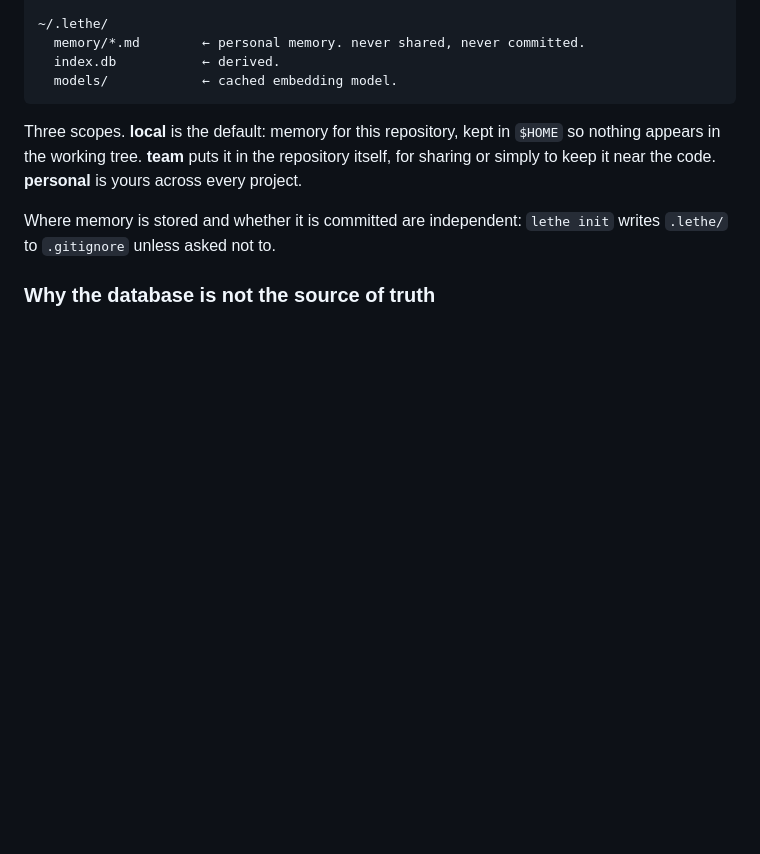
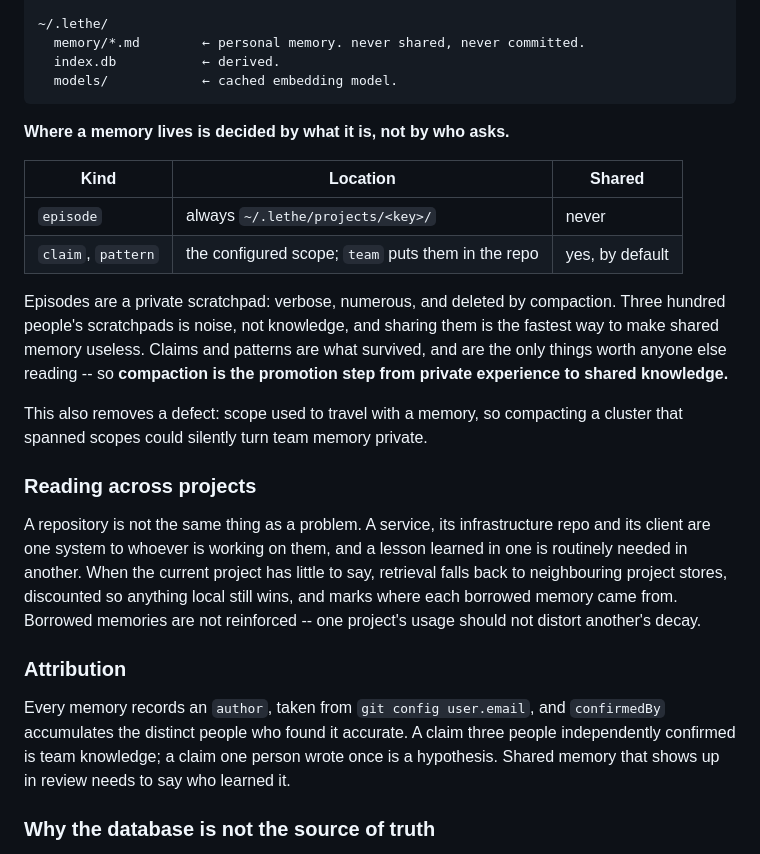
Before and after one commit to alarv/lethe, a Markdown page: docs/architecture.md, the part around the change. GitHub-like rendering; blank space fills up the shorter version.

Commit message:
Document the split storage model
Records that scope follows kind, that compaction is the promotion step
from private to shared, and how retrieval reads across projects. Removes
the known issue about compaction moving memories between scopes, which the
split makes impossible.

````diff
--- a/docs/architecture.md
+++ b/docs/architecture.md
@@ -88,12 +88,37 @@ retrieved on query.
   models/            ← cached embedding model.
 ```
 
-Three scopes. **local** is the default: memory for this repository, kept in `$HOME` so
-nothing appears in the working tree. **team** puts it in the repository itself, for
-sharing or simply to keep it near the code. **personal** is yours across every project.
+**Where a memory lives is decided by what it is, not by who asks.**
 
-Where memory is stored and whether it is committed are independent: `lethe init` writes
-`.lethe/` to `.gitignore` unless asked not to.
+| Kind | Location | Shared |
+|---|---|---|
+| `episode` | always `~/.lethe/projects/<key>/` | never |
+| `claim`, `pattern` | the configured scope; `team` puts them in the repo | yes, by default |
+
+Episodes are a private scratchpad: verbose, numerous, and deleted by compaction. Three
+hundred people's scratchpads is noise, not knowledge, and sharing them is the fastest
+way to make shared memory useless. Claims and patterns are what survived, and are the
+only things worth anyone else reading -- so **compaction is the promotion step from
+private experience to shared knowledge.**
+
+This also removes a defect: scope used to travel with a memory, so compacting a cluster
+that spanned scopes could silently turn team memory private.
+
+### Reading across projects
+
+A repository is not the same thing as a problem. A service, its infrastructure repo and
+its client are one system to whoever is working on them, and a lesson learned in one is
+routinely needed in another. When the current project has little to say, retrieval falls
+back to neighbouring project stores, discounted so anything local still wins, and marks
+where each borrowed memory came from. Borrowed memories are not reinforced -- one
+project's usage should not distort another's decay.
+
+### Attribution
+
+Every memory records an `author`, taken from `git config user.email`, and `confirmedBy`
+accumulates the distinct people who found it accurate. A claim three people independently
+confirmed is team knowledge; a claim one person wrote once is a hypothesis. Shared memory
+that shows up in review needs to say who learned it.
 
 ### Why the database is not the source of truth
 
````
Also changed, not shown: docs/compact.md (+4 -6 lines).
